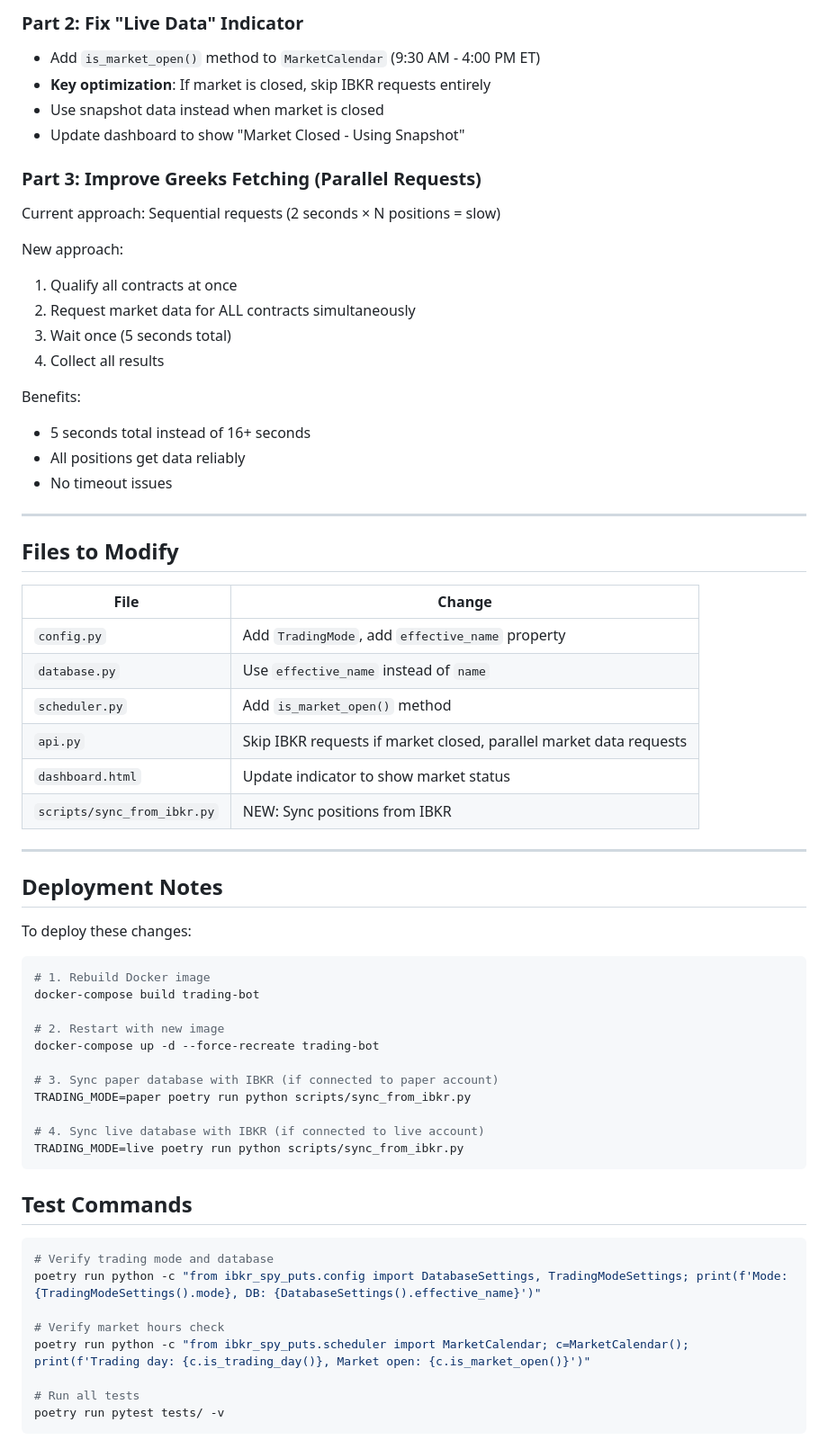
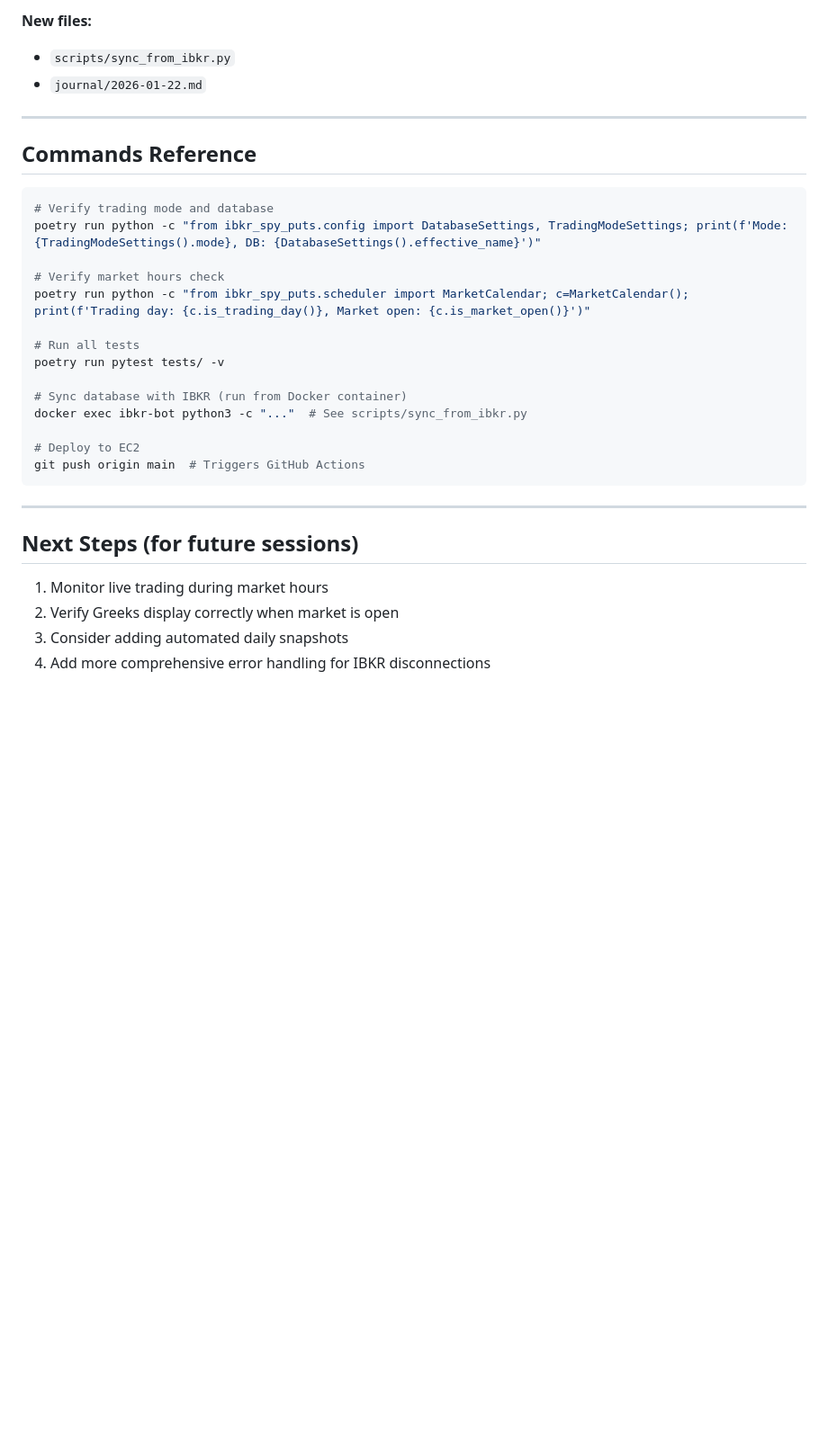
Before and after one commit to WalkerWalker/ibkr-spy-puts, a Markdown page: journal/2026-01-22.md, the part around one of its changes. Shown at 90% size. Rendered like a GitHub page; blank space fills up the shorter version.

````diff
--- a/journal/2026-01-22.md
+++ b/journal/2026-01-22.md
@@ -102,58 +108,11 @@ Discovered several issues with the dashboard:
 
-### Part 2: Fix "Live Data" Indicator
-- Add `is_market_open()` method to `MarketCalendar` (9:30 AM - 4:00 PM ET)
-- **Key optimization**: If market is closed, skip IBKR requests entirely
-- Use snapshot data instead when market is closed
-- Update dashboard to show "Market Closed - Using Snapshot"
-
-### Part 3: Improve Greeks Fetching (Parallel Requests)
-Current approach: Sequential requests (2 seconds × N positions = slow)
-
-New approach:
-1. Qualify all contracts at once
-2. Request market data for ALL contracts simultaneously
-3. Wait once (5 seconds total)
-4. Collect all results
-
-Benefits:
-- 5 seconds total instead of 16+ seconds
-- All positions get data reliably
-- No timeout issues
+**New files:**
+- `scripts/sync_from_ibkr.py`
+- `journal/2026-01-22.md`
 
 ---
 
-## Files to Modify
-
-| File | Change |
-|------|--------|
-| `config.py` | Add `TradingMode`, add `effective_name` property |
-| `database.py` | Use `effective_name` instead of `name` |
-| `scheduler.py` | Add `is_market_open()` method |
-| `api.py` | Skip IBKR requests if market closed, parallel market data requests |
-| `dashboard.html` | Update indicator to show market status |
-| `scripts/sync_from_ibkr.py` | NEW: Sync positions from IBKR |
-
----
-
-## Deployment Notes
-
-To deploy these changes:
-
-```bash
-# 1. Rebuild Docker image
-docker-compose build trading-bot
-
-# 2. Restart with new image
-docker-compose up -d --force-recreate trading-bot
-
-# 3. Sync paper database with IBKR (if connected to paper account)
-TRADING_MODE=paper poetry run python scripts/sync_from_ibkr.py
-
-# 4. Sync live database with IBKR (if connected to live account)
-TRADING_MODE=live poetry run python scripts/sync_from_ibkr.py
-```
-
-## Test Commands
+## Commands Reference
 
 ```bash
 # Verify trading mode and database
@@ -164,4 +123,19 @@ poetry run python -c "from ibkr_spy_puts.scheduler import MarketCalendar; c=Mark
 
 # Run all tests
 poetry run pytest tests/ -v
+
+# Sync database with IBKR (run from Docker container)
+docker exec ibkr-bot python3 -c "..."  # See scripts/sync_from_ibkr.py
+
+# Deploy to EC2
+git push origin main  # Triggers GitHub Actions
 ```
+
+---
+
+## Next Steps (for future sessions)
+
+1. Monitor live trading during market hours
+2. Verify Greeks display correctly when market is open
+3. Consider adding automated daily snapshots
+4. Add more comprehensive error handling for IBKR disconnections
````
Also changed, not shown: other parts of journal/2026-01-22.md (+67 -61 lines).
